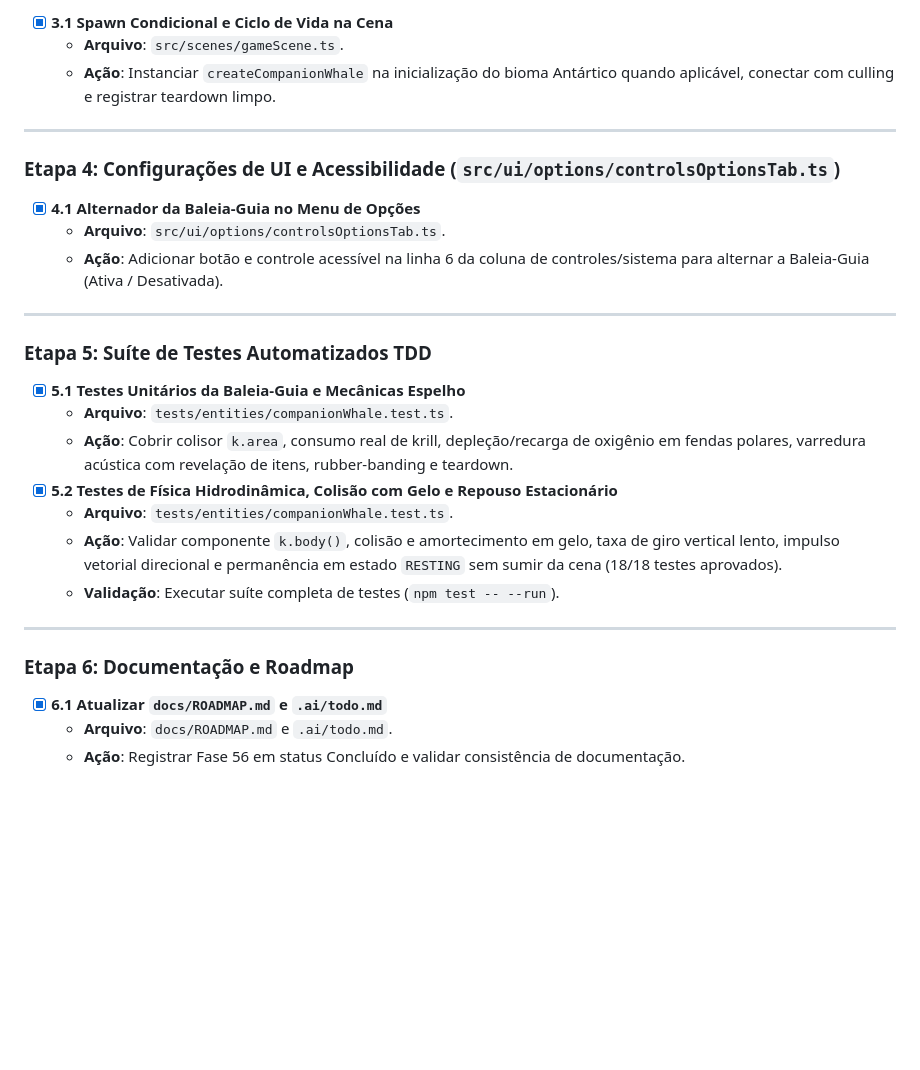
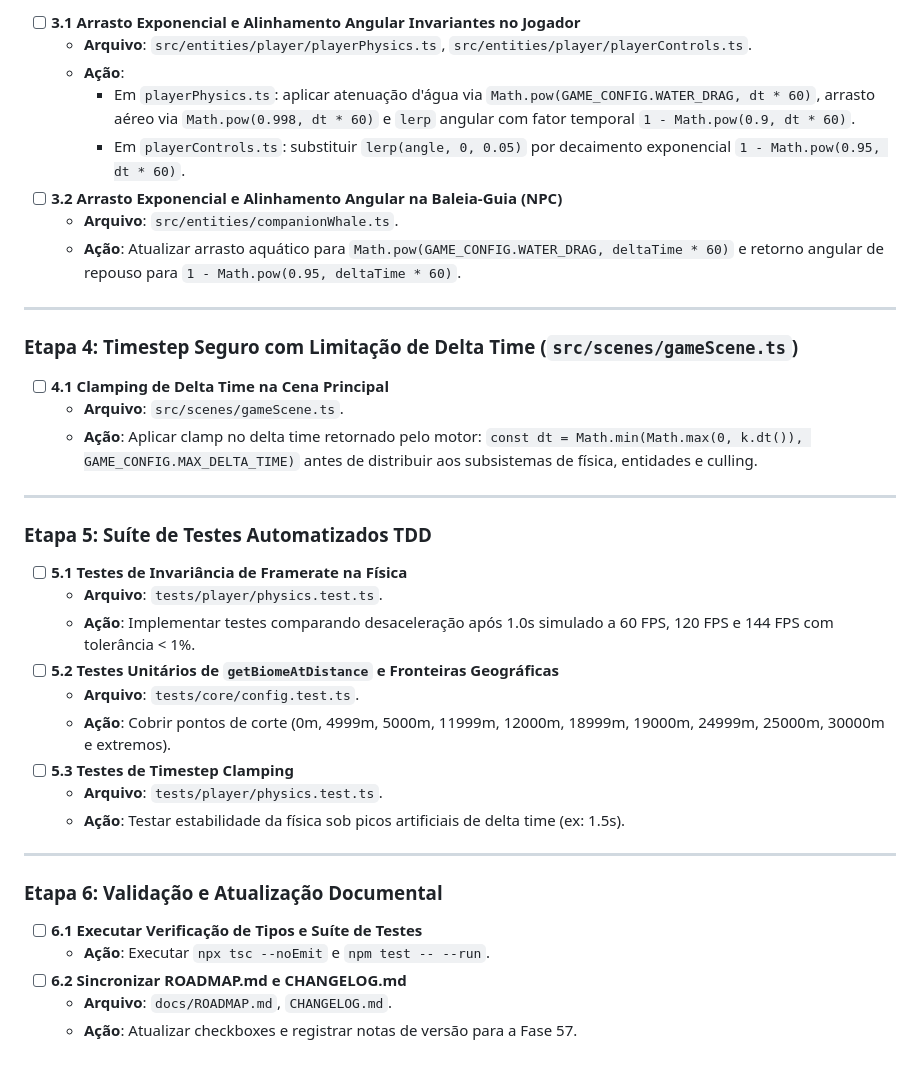
Before and after one commit to FeCruz0/micro-splash, a Markdown page: .ai/todo.md, the part around one of its changes. Rendered like a GitHub page; blank space fills up the shorter version.

```diff
--- a/.ai/todo.md
+++ b/.ai/todo.md
@@ -64,32 +54,41 @@ Alvo: v1.21.0 (Tutorial Intuitivo & Naturalista)
 
-- [x] **3.1 Spawn Condicional e Ciclo de Vida na Cena**
-  - **Arquivo**: `src/scenes/gameScene.ts`.
-  - **Ação**: Instanciar `createCompanionWhale` na inicialização do bioma Antártico quando aplicável, conectar com culling e registrar teardown limpo.
+- [ ] **3.1 Arrasto Exponencial e Alinhamento Angular Invariantes no Jogador**
+  - **Arquivo**: `src/entities/player/playerPhysics.ts`, `src/entities/player/playerControls.ts`.
+  - **Ação**:
+    - Em `playerPhysics.ts`: aplicar atenuação d'água via `Math.pow(GAME_CONFIG.WATER_DRAG, dt * 60)`, arrasto aéreo via `Math.pow(0.998, dt * 60)` e `lerp` angular com fator temporal `1 - Math.pow(0.9, dt * 60)`.
+    - Em `playerControls.ts`: substituir `lerp(angle, 0, 0.05)` por decaimento exponencial `1 - Math.pow(0.95, dt * 60)`.
+- [ ] **3.2 Arrasto Exponencial e Alinhamento Angular na Baleia-Guia (NPC)**
+  - **Arquivo**: `src/entities/companionWhale.ts`.
+  - **Ação**: Atualizar arrasto aquático para `Math.pow(GAME_CONFIG.WATER_DRAG, deltaTime * 60)` e retorno angular de repouso para `1 - Math.pow(0.95, deltaTime * 60)`.
 
 ---
 
-### Etapa 4: Configurações de UI e Acessibilidade (`src/ui/options/controlsOptionsTab.ts`)
+### Etapa 4: Timestep Seguro com Limitação de Delta Time (`src/scenes/gameScene.ts`)
 
-- [x] **4.1 Alternador da Baleia-Guia no Menu de Opções**
-  - **Arquivo**: `src/ui/options/controlsOptionsTab.ts`.
-  - **Ação**: Adicionar botão e controle acessível na linha 6 da coluna de controles/sistema para alternar a Baleia-Guia (Ativa / Desativada).
+- [ ] **4.1 Clamping de Delta Time na Cena Principal**
+  - **Arquivo**: `src/scenes/gameScene.ts`.
+  - **Ação**: Aplicar clamp no delta time retornado pelo motor: `const dt = Math.min(Math.max(0, k.dt()), GAME_CONFIG.MAX_DELTA_TIME)` antes de distribuir aos subsistemas de física, entidades e culling.
 
 ---
 
 ### Etapa 5: Suíte de Testes Automatizados TDD
 
-- [x] **5.1 Testes Unitários da Baleia-Guia e Mecânicas Espelho**
-  - **Arquivo**: `tests/entities/companionWhale.test.ts`.
-  - **Ação**: Cobrir colisor `k.area`, consumo real de krill, depleção/recarga de oxigênio em fendas polares, varredura acústica com revelação de itens, rubber-banding e teardown.
-- [x] **5.2 Testes de Física Hidrodinâmica, Colisão com Gelo e Repouso Estacionário**
-  - **Arquivo**: `tests/entities/companionWhale.test.ts`.
-  - **Ação**: Validar componente `k.body()`, colisão e amortecimento em gelo, taxa de giro vertical lento, impulso vetorial direcional e permanência em estado `RESTING` sem sumir da cena (18/18 testes aprovados).
-  - **Validação**: Executar suíte completa de testes (`npm test -- --run`).
+- [ ] **5.1 Testes de Invariância de Framerate na Física**
+  - **Arquivo**: `tests/player/physics.test.ts`.
+  - **Ação**: Implementar testes comparando desaceleração após 1.0s simulado a 60 FPS, 120 FPS e 144 FPS com tolerância < 1%.
+- [ ] **5.2 Testes Unitários de `getBiomeAtDistance` e Fronteiras Geográficas**
+  - **Arquivo**: `tests/core/config.test.ts`.
+  - **Ação**: Cobrir pontos de corte (0m, 4999m, 5000m, 11999m, 12000m, 18999m, 19000m, 24999m, 25000m, 30000m e extremos).
+- [ ] **5.3 Testes de Timestep Clamping**
+  - **Arquivo**: `tests/player/physics.test.ts`.
+  - **Ação**: Testar estabilidade da física sob picos artificiais de delta time (ex: 1.5s).
 
 ---
 
-### Etapa 6: Documentação e Roadmap
+### Etapa 6: Validação e Atualização Documental
 
-- [x] **6.1 Atualizar `docs/ROADMAP.md` e `.ai/todo.md`**
-  - **Arquivo**: `docs/ROADMAP.md` e `.ai/todo.md`.
-  - **Ação**: Registrar Fase 56 em status Concluído e validar consistência de documentação.
+- [ ] **6.1 Executar Verificação de Tipos e Suíte de Testes**
+  - **Ação**: Executar `npx tsc --noEmit` e `npm test -- --run`.
+- [ ] **6.2 Sincronizar ROADMAP.md e CHANGELOG.md**
+  - **Arquivo**: `docs/ROADMAP.md`, `CHANGELOG.md`.
+  - **Ação**: Atualizar checkboxes e registrar notas de versão para a Fase 57.
```
Also changed, not shown: other parts of .ai/todo.md (+32 -42 lines), docs/ROADMAP.md (+37 -0 lines).
